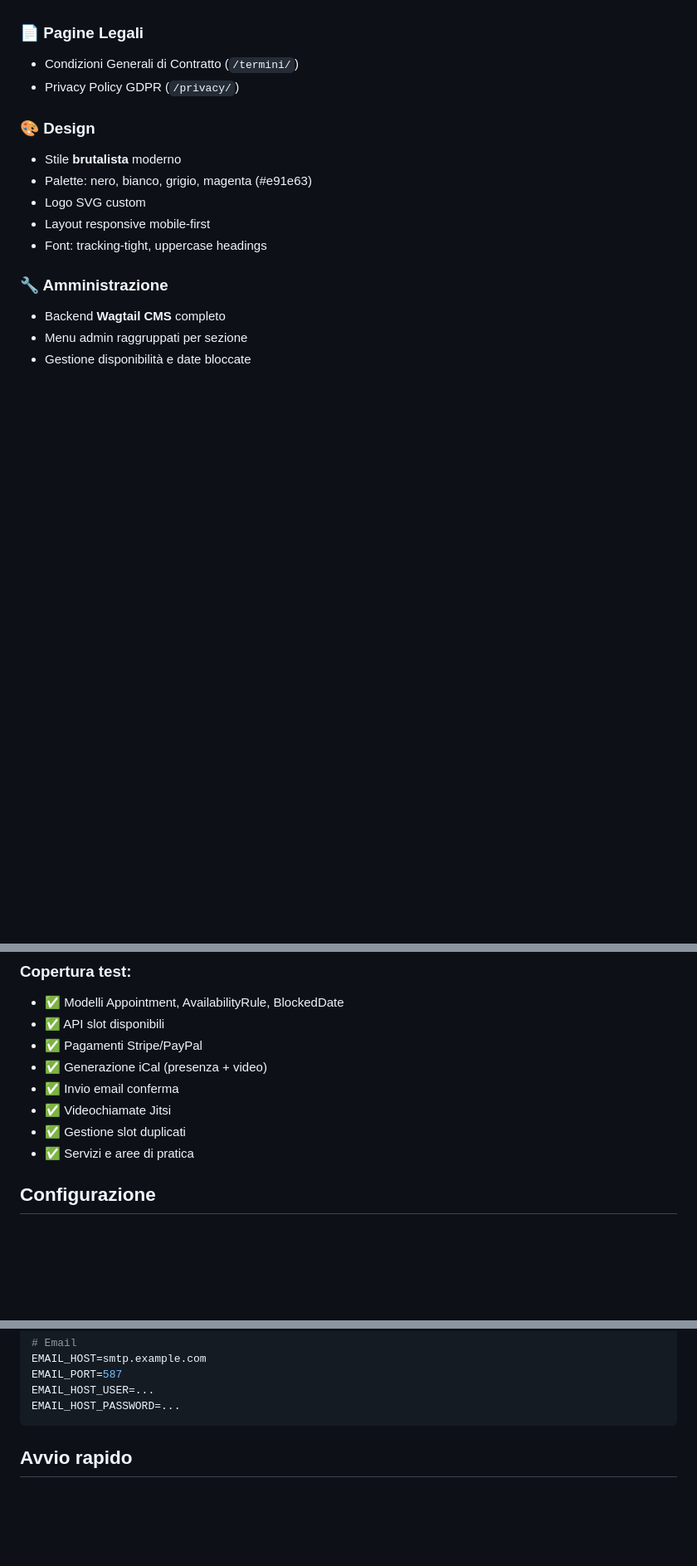
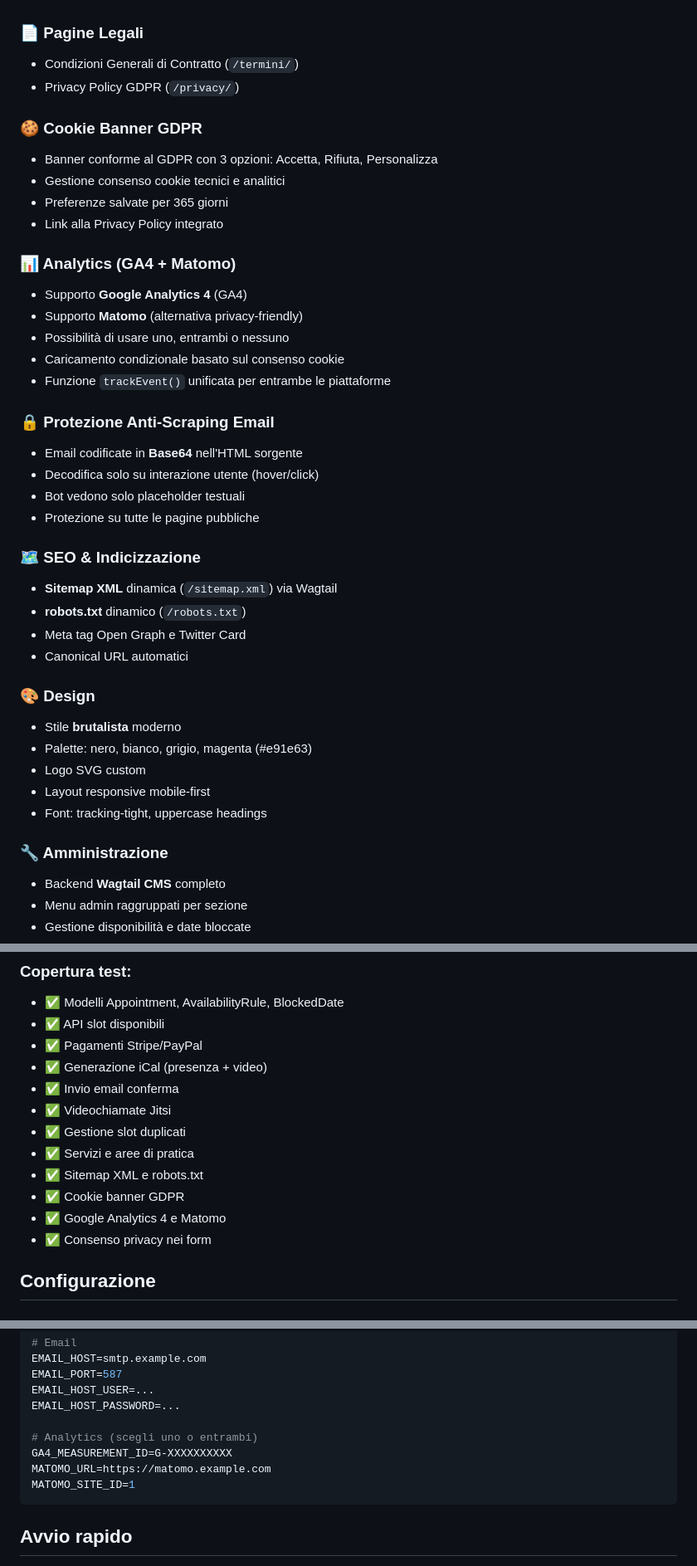
Before and after one commit to bertalan/sito-SLD, a Markdown page: README.md, 3 parts joined by grey strips. Shown at 83% size. GitHub-like rendering; blank space fills up the shorter version.

Commit message:
docs: aggiornato README con nuove funzionalità
- Cookie Banner GDPR
- Analytics GA4 + Matomo
- Protezione anti-scraping email
- SEO (sitemap, robots.txt)
- Aggiornato conteggio test (93)
- Aggiunte variabili ambiente analytics

````diff
--- a/README.md
+++ b/README.md
@@ -46,6 +46,31 @@ Sito web professionale per Studio Legale D'Onofrio, realizzato con Wagtail/Djang
 - Condizioni Generali di Contratto (`/termini/`)
 - Privacy Policy GDPR (`/privacy/`)
 
+### 🍪 Cookie Banner GDPR
+- Banner conforme al GDPR con 3 opzioni: Accetta, Rifiuta, Personalizza
+- Gestione consenso cookie tecnici e analitici
+- Preferenze salvate per 365 giorni
+- Link alla Privacy Policy integrato
+
+### 📊 Analytics (GA4 + Matomo)
+- Supporto **Google Analytics 4** (GA4)
+- Supporto **Matomo** (alternativa privacy-friendly)
+- Possibilità di usare uno, entrambi o nessuno
+- Caricamento condizionale basato sul consenso cookie
+- Funzione `trackEvent()` unificata per entrambe le piattaforme
+
+### 🔒 Protezione Anti-Scraping Email
+- Email codificate in **Base64** nell'HTML sorgente
+- Decodifica solo su interazione utente (hover/click)
+- Bot vedono solo placeholder testuali
+- Protezione su tutte le pagine pubbliche
+
+### 🗺️ SEO & Indicizzazione
+- **Sitemap XML** dinamica (`/sitemap.xml`) via Wagtail
+- **robots.txt** dinamico (`/robots.txt`)
+- Meta tag Open Graph e Twitter Card
+- Canonical URL automatici
+
 ### 🎨 Design
 - Stile **brutalista** moderno
 - Palette: nero, bianco, grigio, magenta (#e91e63)
@@ -95,6 +120,10 @@ Il progetto segue il metodo TDD (Test Driven Development):
 - ✅ Videochiamate Jitsi
 - ✅ Gestione slot duplicati
 - ✅ Servizi e aree di pratica
+- ✅ Sitemap XML e robots.txt
+- ✅ Cookie banner GDPR
+- ✅ Google Analytics 4 e Matomo
+- ✅ Consenso privacy nei form
 
 ## Configurazione
 
@@ -128,6 +157,11 @@ EMAIL_HOST=smtp.example.com
 EMAIL_PORT=587
 EMAIL_HOST_USER=...
 EMAIL_HOST_PASSWORD=...
+
+# Analytics (scegli uno o entrambi)
+GA4_MEASUREMENT_ID=G-XXXXXXXXXX
+MATOMO_URL=https://matomo.example.com
+MATOMO_SITE_ID=1
 ```
 
 ## Avvio rapido
````
Also changed, not shown: other parts of README.md (+1 -1 lines).
